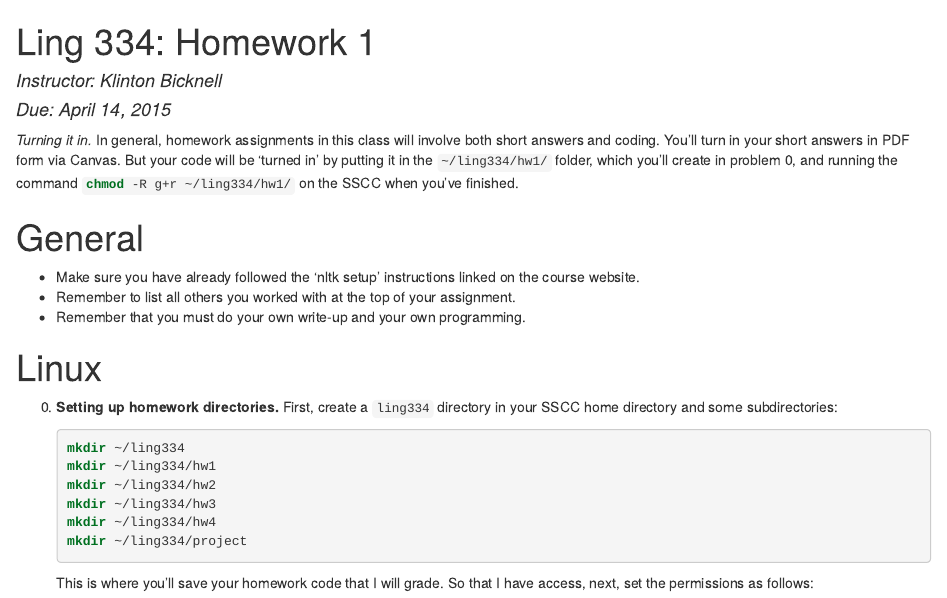
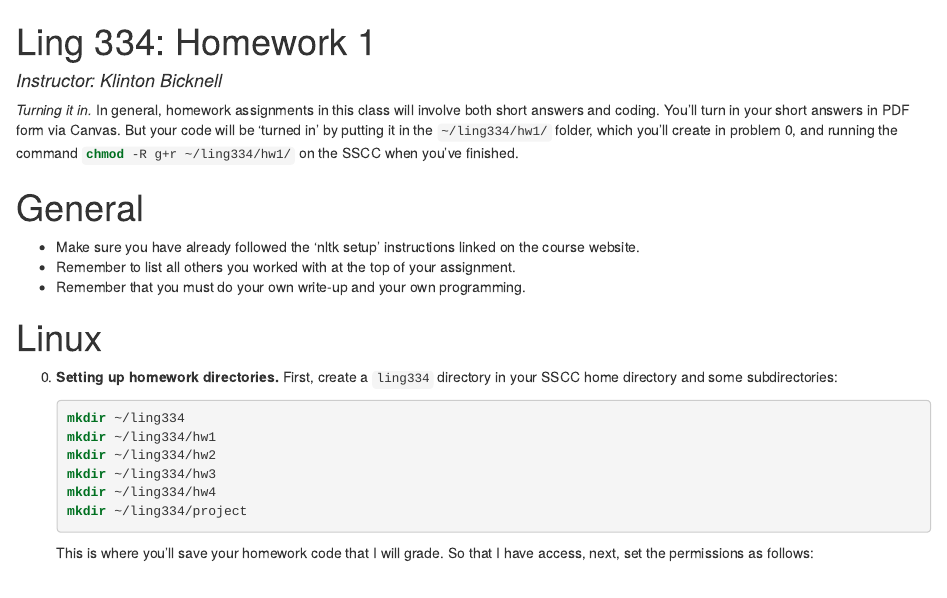
Before and after one commit to kbicknell/ling334spring2015, an R Markdown document (hw/hw1.Rmd): the page in a window 1100 px wide, from its top. The pictures show the output file hw/hw1.html that the author committed with the source, opened offline.

Commit message:
remove due dates from homeworks

```diff
--- a/hw/hw1.Rmd
+++ b/hw/hw1.Rmd
@@ -1,7 +1,6 @@
 ---
 title: 'Ling 334: Homework 1'
 author: "Instructor: Klinton Bicknell"
-date: "Due: April 14, 2015"
 output:
   html_document:
     highlight: pygments
```
Also changed, not shown: hw/hw2.Rmd (+0 -1 lines), hw/hw1.html, hw/hw2.html.
